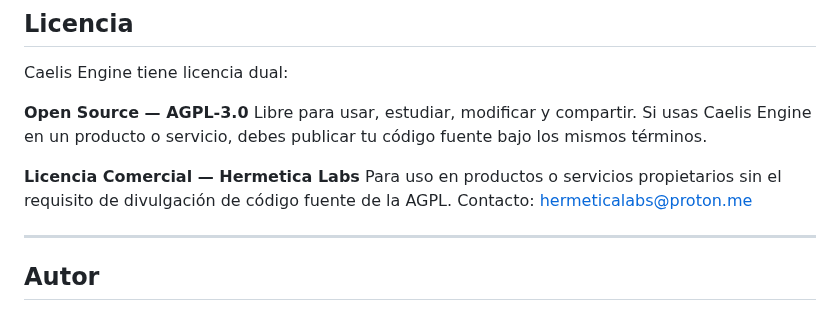
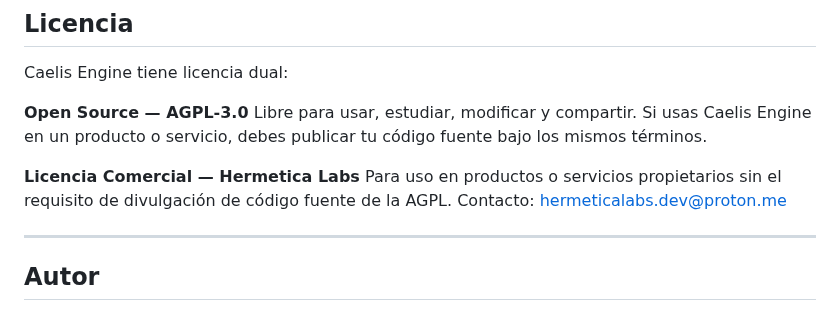
Before and after one commit to HermeticaLabs/caelis-engine, a Markdown page: README.es.md, the part around the change. Rendered like a GitHub page.

Commit message:
docs: update contact email to hermeticalabs.dev@proton.me

```diff
--- a/README.es.md
+++ b/README.es.md
@@ -138,7 +138,7 @@ Caelis Engine tiene licencia dual:
 Libre para usar, estudiar, modificar y compartir. Si usas Caelis Engine en un producto o servicio, debes publicar tu código fuente bajo los mismos términos.
 
 **Licencia Comercial — Hermetica Labs**
-Para uso en productos o servicios propietarios sin el requisito de divulgación de código fuente de la AGPL. Contacto: [hermeticalabs@proton.me](mailto:hermeticalabs@proton.me)
+Para uso en productos o servicios propietarios sin el requisito de divulgación de código fuente de la AGPL. Contacto: [hermeticalabs.dev@proton.me](mailto:hermeticalabs.dev@proton.me)
 
 ---
 
```
Also changed, not shown: README.md (+1 -1 lines).
